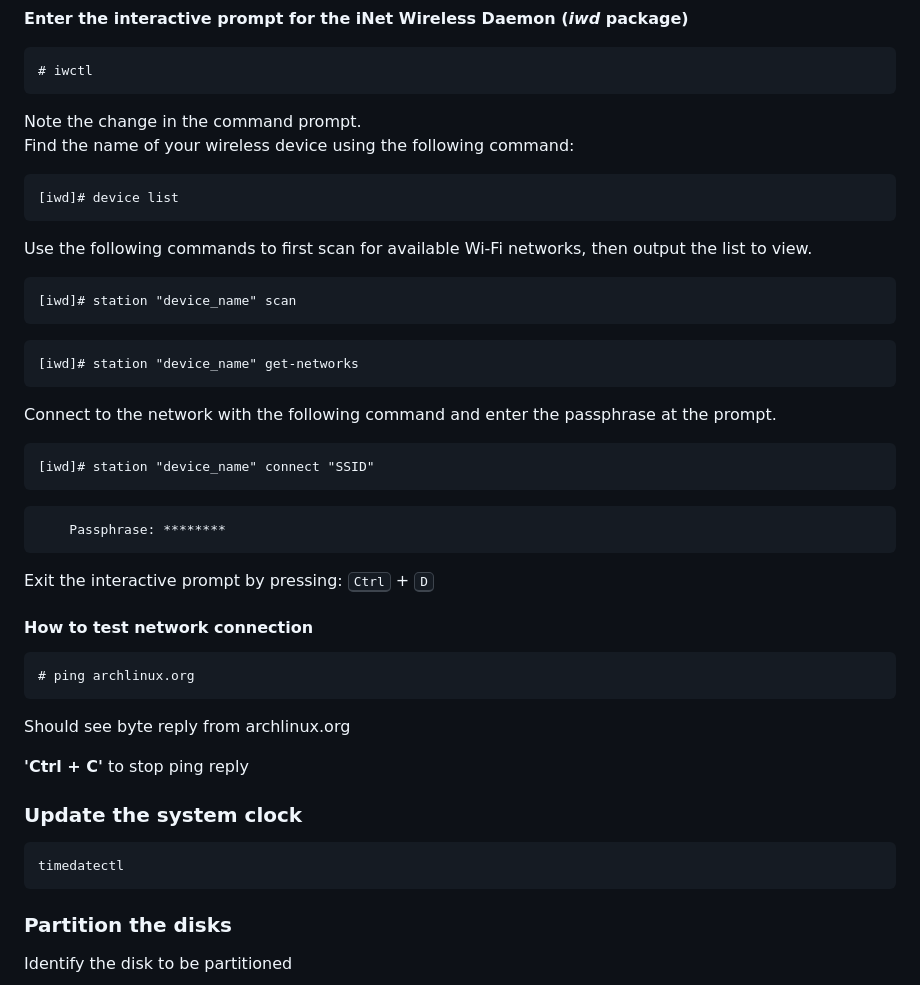
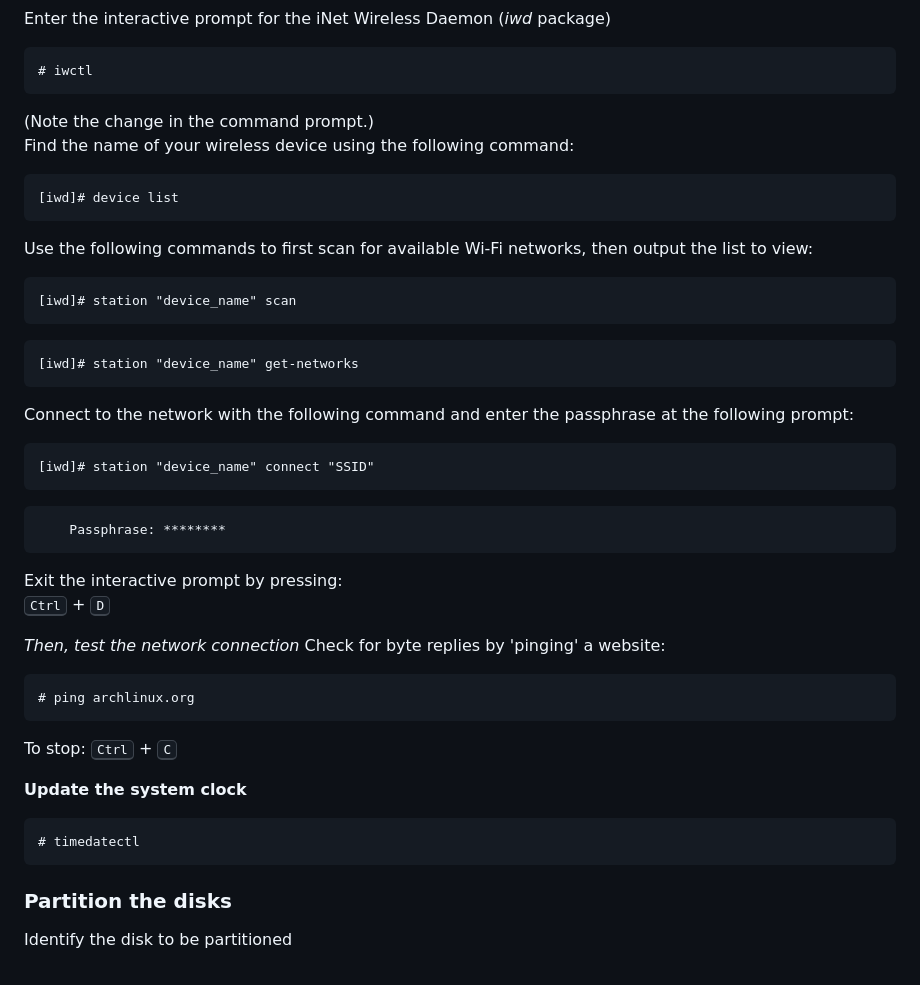
Before and after one commit to one0rb/one0rb, a Markdown page: arch-install.md, the part around the change printed below. GitHub-like rendering; folded sections open.

````diff
--- a/arch-install.md
+++ b/arch-install.md
@@ -55,21 +55,21 @@ Just plug in that cable!
 
-**Enter the interactive prompt for the iNet Wireless Daemon (***iwd*** package)**
+Enter the interactive prompt for the iNet Wireless Daemon (*iwd* package)
 ```
 # iwctl
 ```
-Note the change in the command prompt.
+(Note the change in the command prompt.)
 Find the name of your wireless device using the following command:
 ```
 [iwd]# device list
 ```
-Use the following commands to first scan for available Wi-Fi networks, then output the list to view.
+Use the following commands to first scan for available Wi-Fi networks, then output the list to view:
 ```
 [iwd]# station "device_name" scan
 ```
 ```
 [iwd]# station "device_name" get-networks
 ```
-Connect to the network with the following command and enter the passphrase at the prompt.
+Connect to the network with the following command and enter the passphrase at the following prompt:
 ```
 [iwd]# station "device_name" connect "SSID"
 ```
@@ -80,17 +80,18 @@ Exit the interactive prompt by pressing:
 <kbd>Ctrl</kbd> + <kbd>D</kbd>
 </details>
 
-#### How to test network connection
+
+*Then, test the network connection*
+Check for byte replies by 'pinging' a website:
 ```
 # ping archlinux.org
 ```
-Should see byte reply from archlinux.org
+To stop:
+<kbd>Ctrl</kbd> + <kbd>C</kbd>
 
-**'Ctrl + C'** to stop ping reply
-
-### Update the system clock
-```bash
-timedatectl
+**Update the system clock**
+```
+# timedatectl
 ```
 
 ### Partition the disks
````
Also changed, not shown: other parts of arch-install.md (+37 -37 lines).
